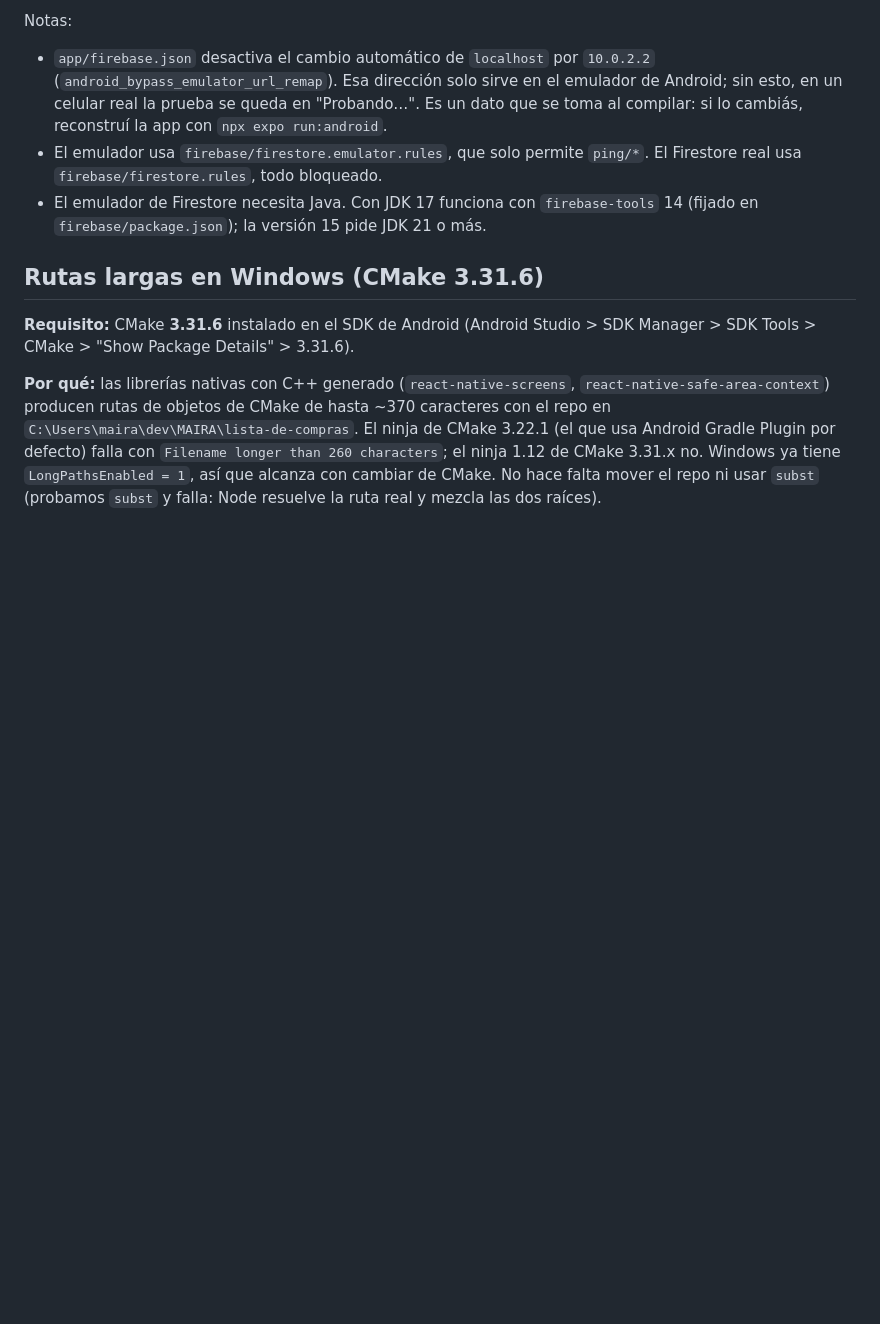
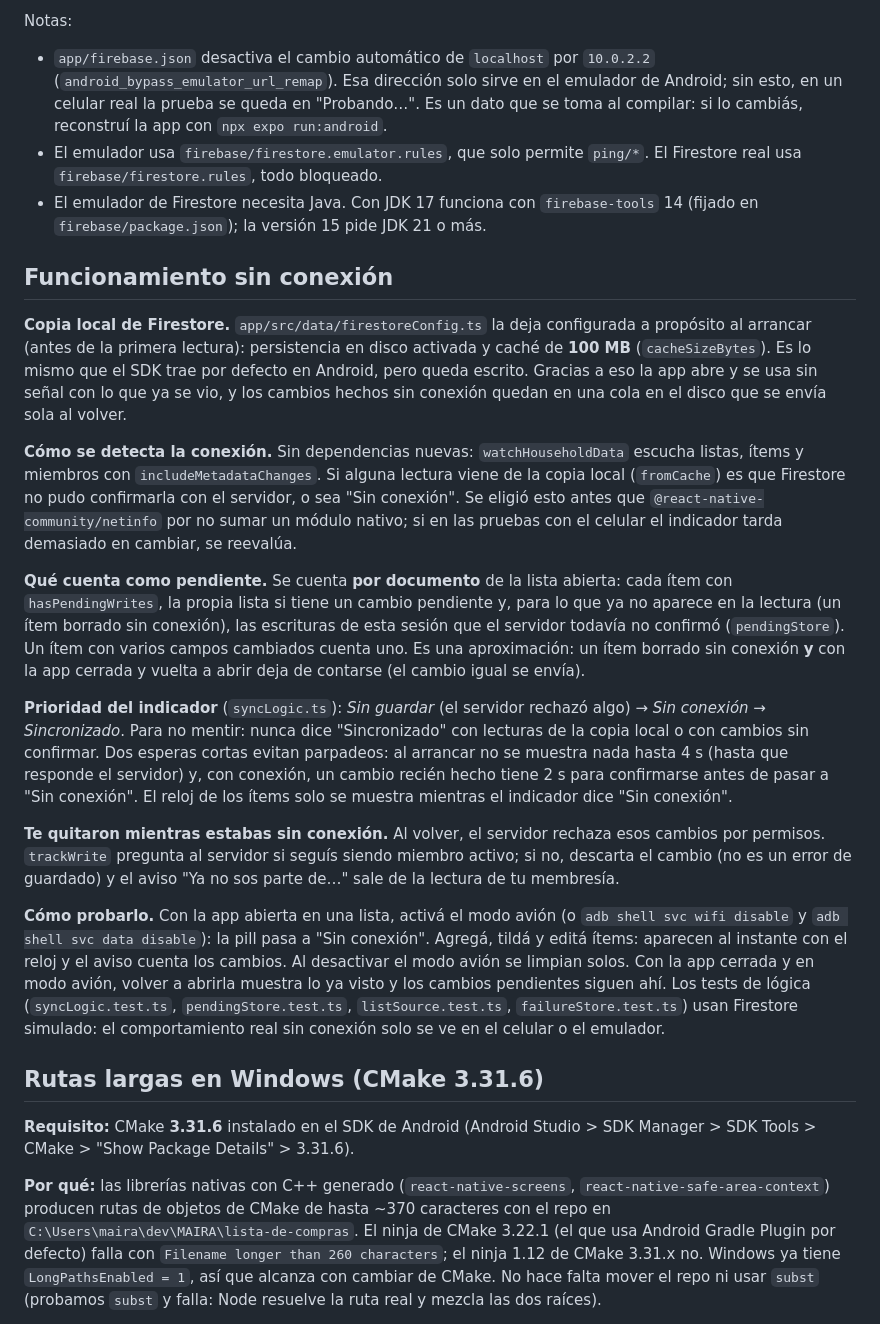
Before and after one commit to MairaJulian/lista-de-compras, a Markdown page: README.md, the part around the change. Drawn GitHub-style; blank space fills up the shorter version.

Commit message:
CLAUDE.md: etapa actual 5 y proceso por etapa; README: funcionamiento sin conexión
Co-Authored-By: Claude Sonnet 5.5 <noreply@anthropic.com>

```diff
--- a/README.md
+++ b/README.md
@@ -99,6 +99,20 @@ Notas:
 - El emulador usa `firebase/firestore.emulator.rules`, que solo permite `ping/*`. El Firestore real usa `firebase/firestore.rules`, todo bloqueado.
 - El emulador de Firestore necesita Java. Con JDK 17 funciona con `firebase-tools` 14 (fijado en `firebase/package.json`); la versión 15 pide JDK 21 o más.
 
+## Funcionamiento sin conexión
+
+**Copia local de Firestore.** `app/src/data/firestoreConfig.ts` la deja configurada a propósito al arrancar (antes de la primera lectura): persistencia en disco activada y caché de **100 MB** (`cacheSizeBytes`). Es lo mismo que el SDK trae por defecto en Android, pero queda escrito. Gracias a eso la app abre y se usa sin señal con lo que ya se vio, y los cambios hechos sin conexión quedan en una cola en el disco que se envía sola al volver.
+
+**Cómo se detecta la conexión.** Sin dependencias nuevas: `watchHouseholdData` escucha listas, ítems y miembros con `includeMetadataChanges`. Si alguna lectura viene de la copia local (`fromCache`) es que Firestore no pudo confirmarla con el servidor, o sea "Sin conexión". Se eligió esto antes que `@react-native-community/netinfo` por no sumar un módulo nativo; si en las pruebas con el celular el indicador tarda demasiado en cambiar, se reevalúa.
+
+**Qué cuenta como pendiente.** Se cuenta **por documento** de la lista abierta: cada ítem con `hasPendingWrites`, la propia lista si tiene un cambio pendiente y, para lo que ya no aparece en la lectura (un ítem borrado sin conexión), las escrituras de esta sesión que el servidor todavía no confirmó (`pendingStore`). Un ítem con varios campos cambiados cuenta uno. Es una aproximación: un ítem borrado sin conexión **y** con la app cerrada y vuelta a abrir deja de contarse (el cambio igual se envía).
+
+**Prioridad del indicador** (`syncLogic.ts`): *Sin guardar* (el servidor rechazó algo) → *Sin conexión* → *Sincronizado*. Para no mentir: nunca dice "Sincronizado" con lecturas de la copia local o con cambios sin confirmar. Dos esperas cortas evitan parpadeos: al arrancar no se muestra nada hasta 4 s (hasta que responde el servidor) y, con conexión, un cambio recién hecho tiene 2 s para confirmarse antes de pasar a "Sin conexión". El reloj de los ítems solo se muestra mientras el indicador dice "Sin conexión".
+
+**Te quitaron mientras estabas sin conexión.** Al volver, el servidor rechaza esos cambios por permisos. `trackWrite` pregunta al servidor si seguís siendo miembro activo; si no, descarta el cambio (no es un error de guardado) y el aviso "Ya no sos parte de…" sale de la lectura de tu membresía.
+
+**Cómo probarlo.** Con la app abierta en una lista, activá el modo avión (o `adb shell svc wifi disable` y `adb shell svc data disable`): la pill pasa a "Sin conexión". Agregá, tildá y editá ítems: aparecen al instante con el reloj y el aviso cuenta los cambios. Al desactivar el modo avión se limpian solos. Con la app cerrada y en modo avión, volver a abrirla muestra lo ya visto y los cambios pendientes siguen ahí. Los tests de lógica (`syncLogic.test.ts`, `pendingStore.test.ts`, `listSource.test.ts`, `failureStore.test.ts`) usan Firestore simulado: el comportamiento real sin conexión solo se ve en el celular o el emulador.
+
 ## Rutas largas en Windows (CMake 3.31.6)
 
 **Requisito:** CMake **3.31.6** instalado en el SDK de Android (Android Studio > SDK Manager > SDK Tools > CMake > "Show Package Details" > 3.31.6).
```
Also changed, not shown: CLAUDE.md (+9 -1 lines).
